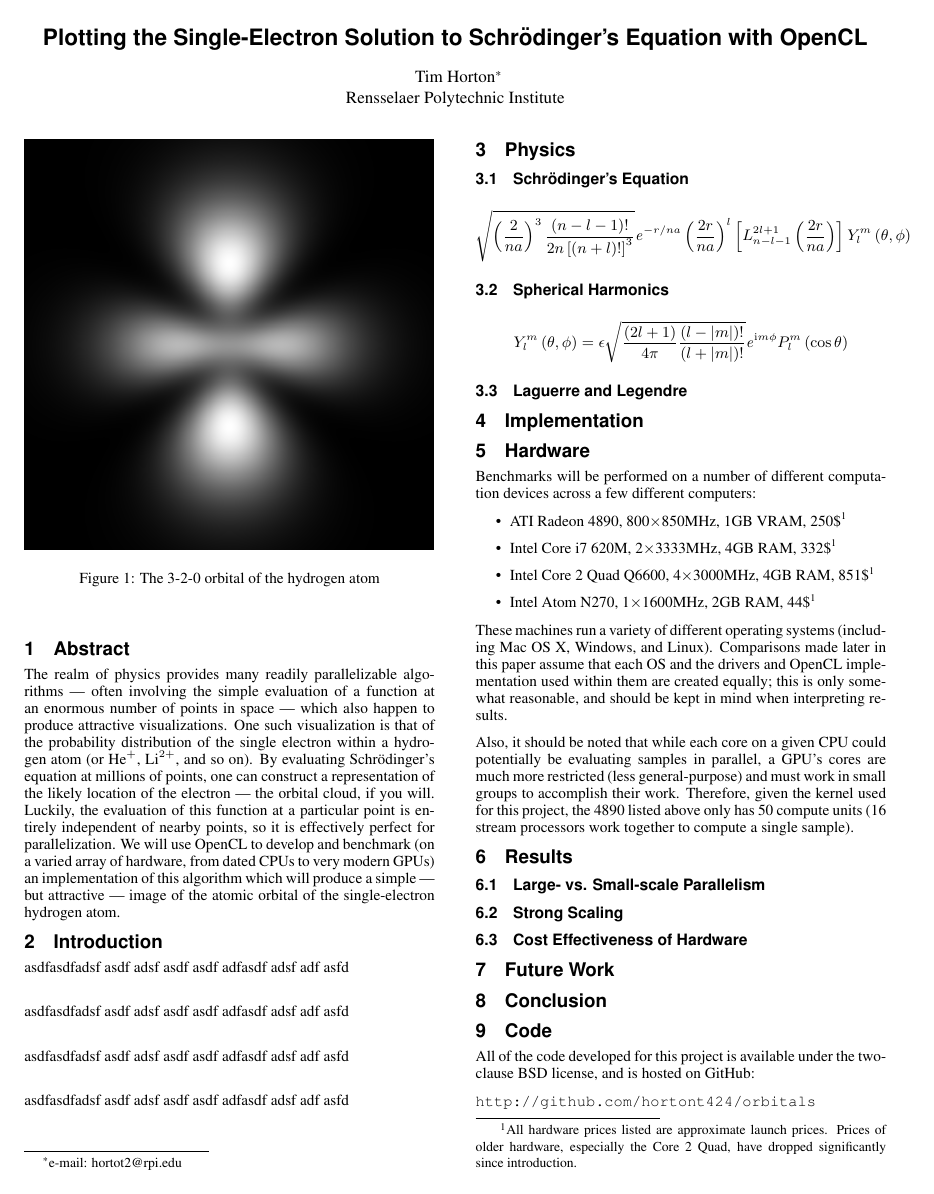
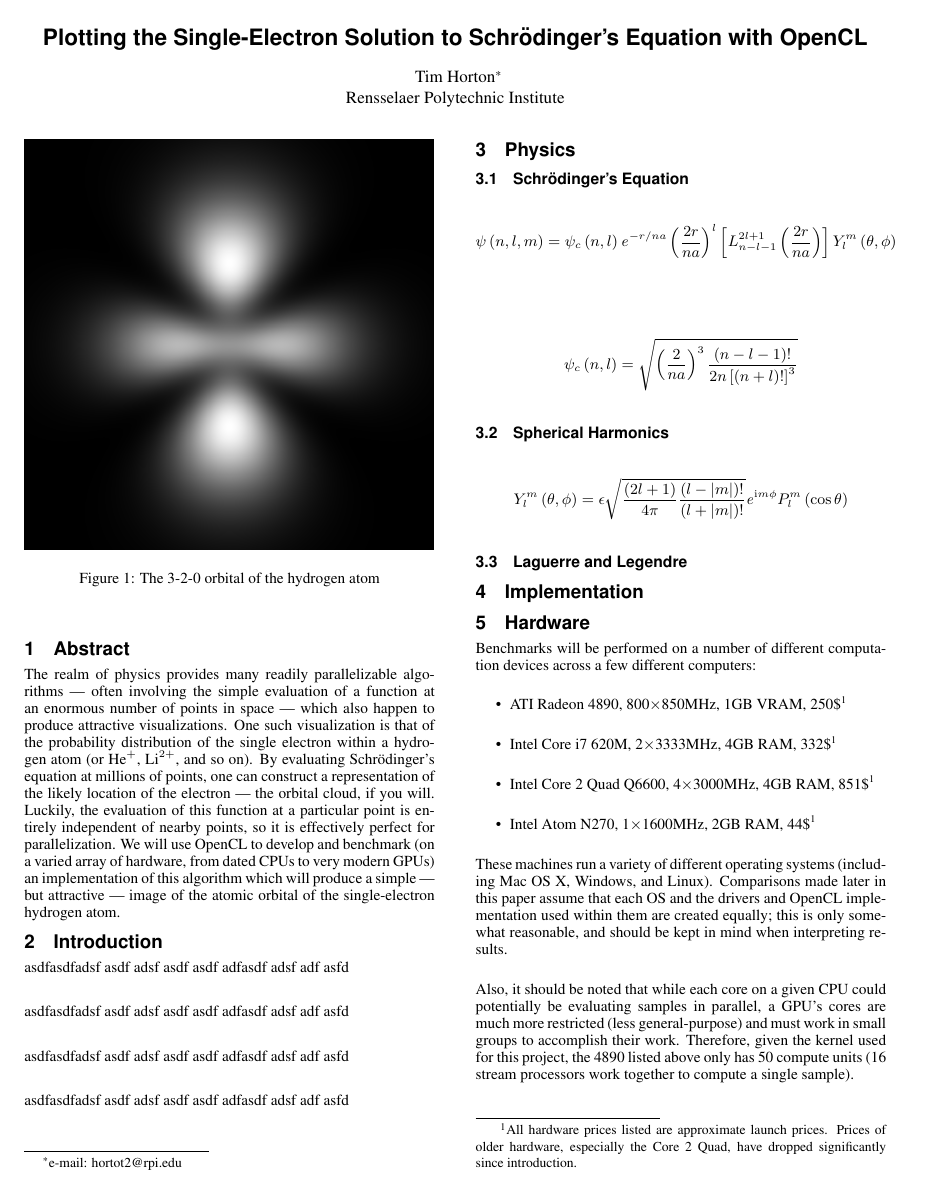
Before and after one commit to hortont424/orbitals, a LaTeX paper (paper/paper.tex): page 1 of 2. Compiled offline with pdfLaTeX.

Commit message:
Split some math

```diff
--- a/paper/paper.tex
+++ b/paper/paper.tex
@@ -40,13 +40,17 @@ asdfasdfadsf asdf adsf asdf asdf adfasdf adsf adf asfd
 \subsection{Schr\"{o}dinger's Equation}
 
 \[
-\sqrt{\left(\frac{2}{na}\right)^3
-    \frac{\left(n-l-1\right)!}{2n\left[\left(n+l\right)!\right]^3}}
+\psi\left(n, l, m\right)=\psi_c\left(n, l\right)
 \mathit{e}^{-r/na}
 \left(\frac{2r}{na}\right)^l
 \left[L_{n-l-1}^{2l+1}
     \left(\frac{2r}{na}\right)\right]
 Y_l^m\left(\theta,\phi\right)
+\]
+
+\[
+\psi_c\left(n, l\right)=\sqrt{\left(\frac{2}{na}\right)^3
+    \frac{\left(n-l-1\right)!}{2n\left[\left(n+l\right)!\right]^3}}
 \]
 
 \subsection{Spherical Harmonics}
```
